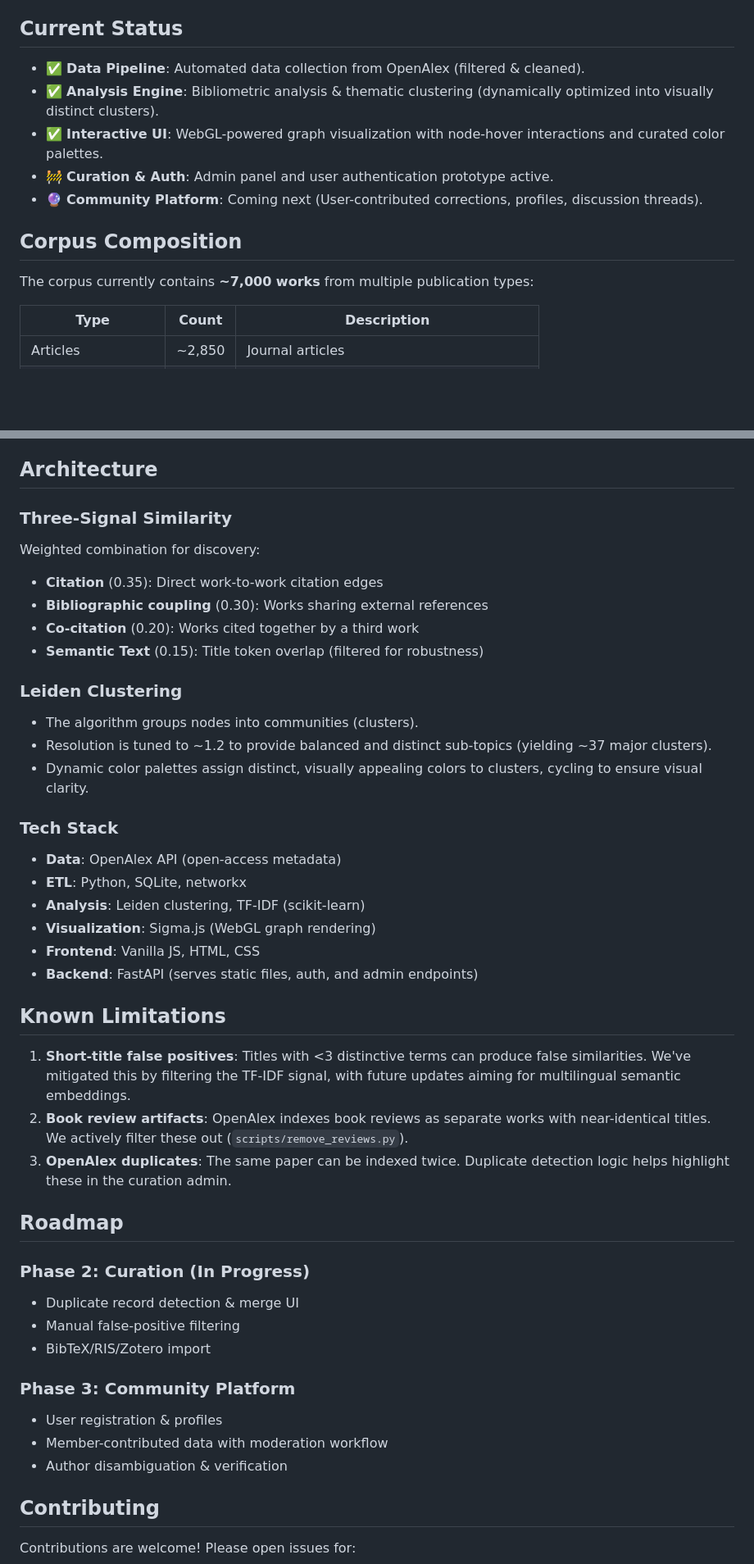
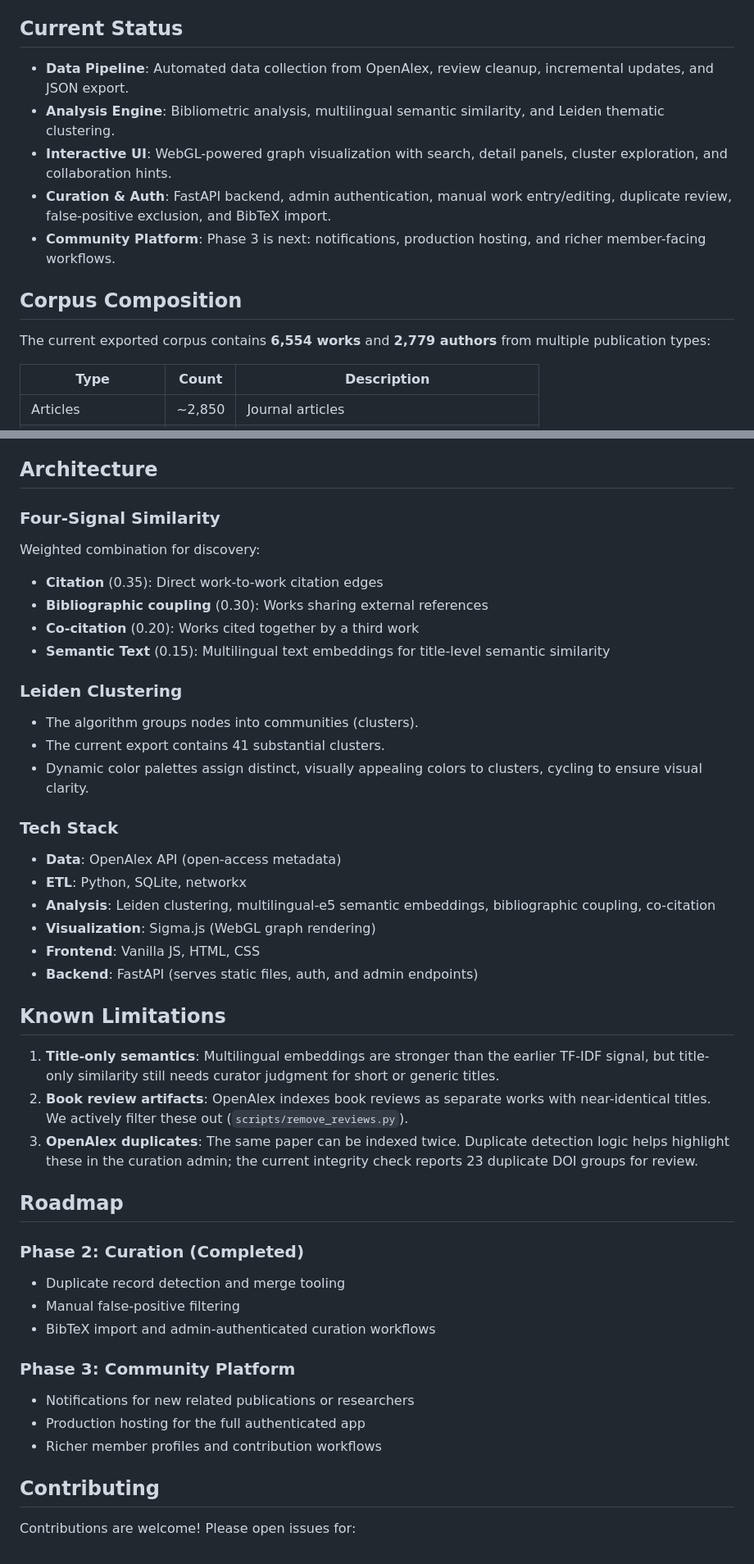
Before and after one commit to ramiramirez-nl/syriac-knowledge-graph, a Markdown page: README.md, 2 parts joined by grey strips. Shown at 82% size. Drawn GitHub-style; blank space fills up the shorter version.

Commit message:
chore: refresh export and project status

```diff
--- a/README.md
+++ b/README.md
@@ -33,15 +33,15 @@ The primary goal of this project is to provide a bird's-eye view of the field of
 
 ## Current Status
 
-- ✅ **Data Pipeline**: Automated data collection from OpenAlex (filtered & cleaned).
-- ✅ **Analysis Engine**: Bibliometric analysis & thematic clustering (dynamically optimized into visually distinct clusters).
-- ✅ **Interactive UI**: WebGL-powered graph visualization with node-hover interactions and curated color palettes.
-- 🚧 **Curation & Auth**: Admin panel and user authentication prototype active.
-- 🔮 **Community Platform**: Coming next (User-contributed corrections, profiles, discussion threads).
+- **Data Pipeline**: Automated data collection from OpenAlex, review cleanup, incremental updates, and JSON export.
+- **Analysis Engine**: Bibliometric analysis, multilingual semantic similarity, and Leiden thematic clustering.
+- **Interactive UI**: WebGL-powered graph visualization with search, detail panels, cluster exploration, and collaboration hints.
+- **Curation & Auth**: FastAPI backend, admin authentication, manual work entry/editing, duplicate review, false-positive exclusion, and BibTeX import.
+- **Community Platform**: Phase 3 is next: notifications, production hosting, and richer member-facing workflows.
 
 ## Corpus Composition
 
-The corpus currently contains **~7,000 works** from multiple publication types:
+The current exported corpus contains **6,554 works** and **2,779 authors** from multiple publication types:
 
 | Type | Count | Description |
 |---|---|---|
@@ -121,46 +121,46 @@ uv run scripts/export_json.py
 
 ## Architecture
 
-### Three-Signal Similarity
+### Four-Signal Similarity
 
 Weighted combination for discovery:
 - **Citation** (0.35): Direct work-to-work citation edges
 - **Bibliographic coupling** (0.30): Works sharing external references
 - **Co-citation** (0.20): Works cited together by a third work
-- **Semantic Text** (0.15): Title token overlap (filtered for robustness)
+- **Semantic Text** (0.15): Multilingual text embeddings for title-level semantic similarity
 
 ### Leiden Clustering
 
 - The algorithm groups nodes into communities (clusters).
-- Resolution is tuned to ~1.2 to provide balanced and distinct sub-topics (yielding ~37 major clusters).
+- The current export contains 41 substantial clusters.
 - Dynamic color palettes assign distinct, visually appealing colors to clusters, cycling to ensure visual clarity.
 
 ### Tech Stack
 
 - **Data**: OpenAlex API (open-access metadata)
 - **ETL**: Python, SQLite, networkx
-- **Analysis**: Leiden clustering, TF-IDF (scikit-learn)
+- **Analysis**: Leiden clustering, multilingual-e5 semantic embeddings, bibliographic coupling, co-citation
 - **Visualization**: Sigma.js (WebGL graph rendering)
 - **Frontend**: Vanilla JS, HTML, CSS
 - **Backend**: FastAPI (serves static files, auth, and admin endpoints)
 
 ## Known Limitations
 
-1. **Short-title false positives**: Titles with <3 distinctive terms can produce false similarities. We've mitigated this by filtering the TF-IDF signal, with future updates aiming for multilingual semantic embeddings.
+1. **Title-only semantics**: Multilingual embeddings are stronger than the earlier TF-IDF signal, but title-only similarity still needs curator judgment for short or generic titles.
 2. **Book review artifacts**: OpenAlex indexes book reviews as separate works with near-identical titles. We actively filter these out (`scripts/remove_reviews.py`).
-3. **OpenAlex duplicates**: The same paper can be indexed twice. Duplicate detection logic helps highlight these in the curation admin.
+3. **OpenAlex duplicates**: The same paper can be indexed twice. Duplicate detection logic helps highlight these in the curation admin; the current integrity check reports 23 duplicate DOI groups for review.
 
 ## Roadmap
 
-### Phase 2: Curation (In Progress)
-- Duplicate record detection & merge UI
+### Phase 2: Curation (Completed)
+- Duplicate record detection and merge tooling
 - Manual false-positive filtering
-- BibTeX/RIS/Zotero import
+- BibTeX import and admin-authenticated curation workflows
 
 ### Phase 3: Community Platform
-- User registration & profiles
-- Member-contributed data with moderation workflow
-- Author disambiguation & verification
+- Notifications for new related publications or researchers
+- Production hosting for the full authenticated app
+- Richer member profiles and contribution workflows
 
 ## Contributing
 
```
Also changed, not shown: other parts of README.md (+1 -1 lines), PLAN.md (+3 -3 lines).
